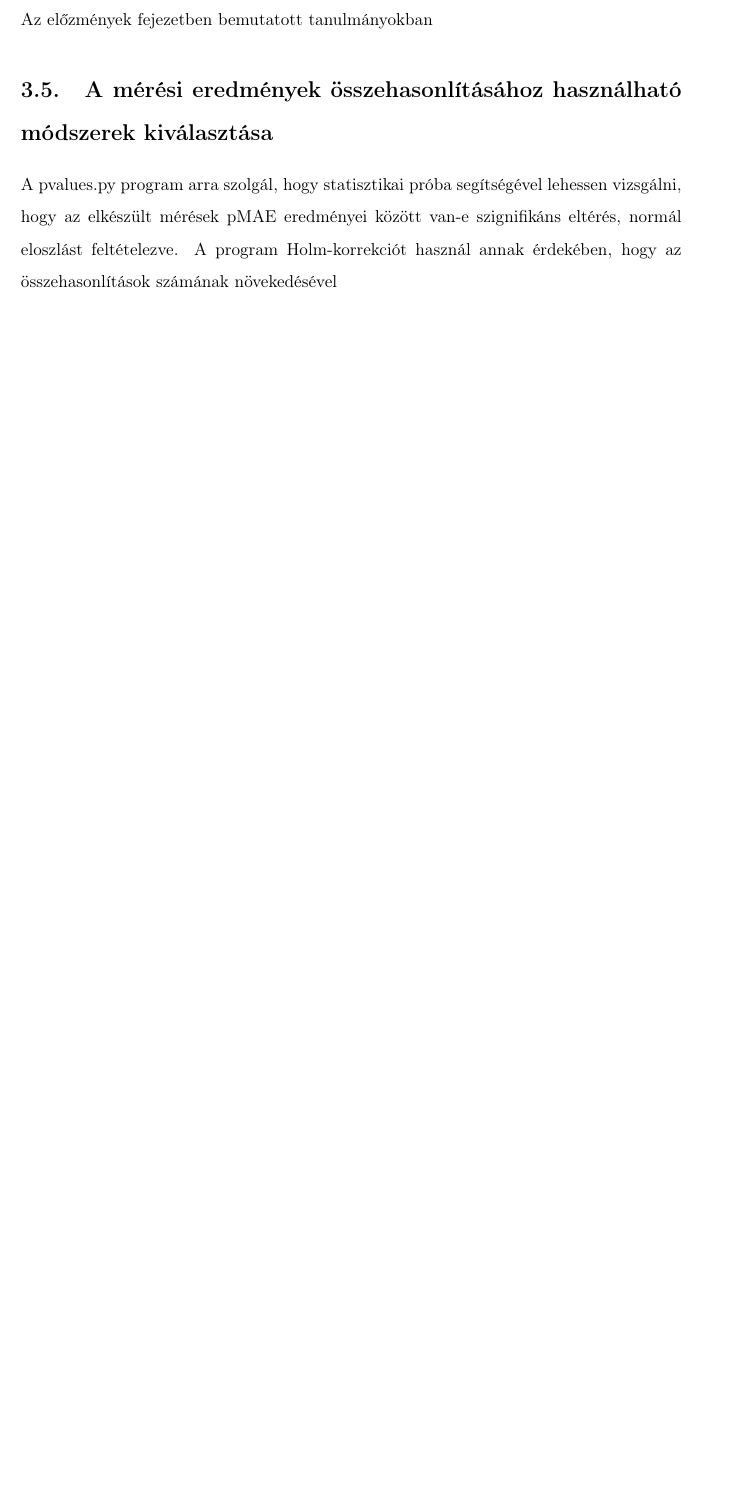
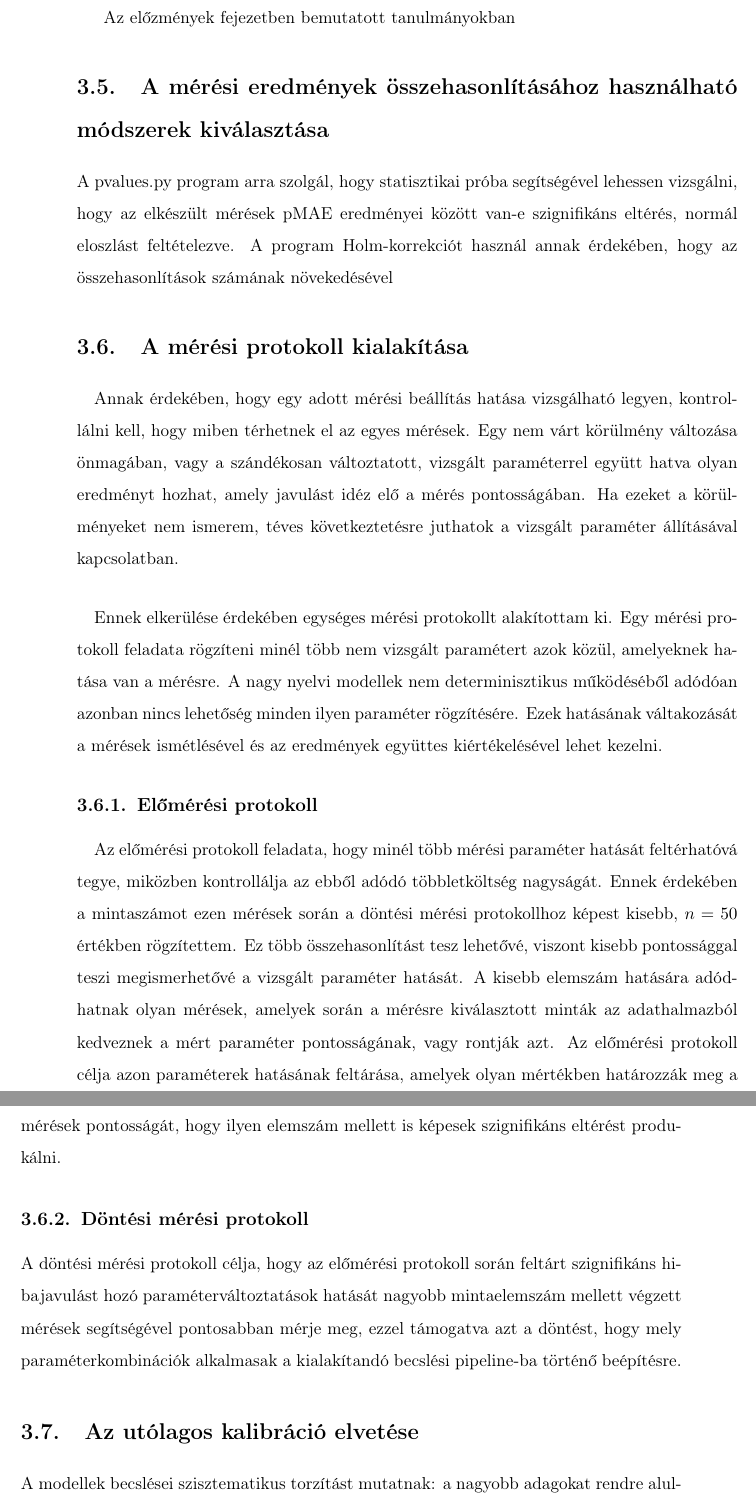
Before and after one commit to bencejuhaasz/thesis, a LaTeX document (style.tex, which reads contents/6-tervezes.tex): part of page 18 of 31 before the commit and two parts of pages 19 and 20 of 33 after it, the two joined at a grey line, cut so that both start at the same text, the shorter picture padded with empty space. Compiled offline with pdfLaTeX.

Commit message:
keret leírás

```diff
--- a/contents/6-tervezes.tex
+++ b/contents/6-tervezes.tex
@@ -43,3 +57,41 @@ Az előzmények fejezetben bemutatott tanulmányokban
 A pvalues.py program arra szolgál, hogy statisztikai próba segítségével lehessen vizsgálni, hogy az elkészült mérések pMAE eredményei között van-e
 szignifikáns eltérés, normál eloszlást feltételezve. A program Holm-korrekciót használ annak érdekében, hogy az összehasonlítások számának növekedésével
 
+\section{A mérési protokoll kialakítása}
+\paragraph{}Annak érdekében, hogy egy adott mérési beállítás hatása vizsgálható legyen,
+kontrollálni kell, hogy miben térhetnek el az egyes mérések. Egy nem várt körülmény
+változása önmagában, vagy a szándékosan változtatott, vizsgált paraméterrel együtt hatva
+olyan eredményt hozhat, amely javulást idéz elő a mérés pontosságában.
+Ha ezeket a körülményeket nem ismerem, téves következtetésre juthatok a vizsgált
+paraméter állításával kapcsolatban.
+
+\paragraph{}Ennek elkerülése érdekében egységes mérési protokollt alakítottam ki.
+Egy mérési protokoll feladata rögzíteni minél több nem vizsgált paramétert azok közül,
+amelyeknek hatása van a mérésre.
+A nagy nyelvi modellek nem determinisztikus működéséből adódóan azonban nincs lehetőség
+minden ilyen paraméter rögzítésére. Ezek hatásának váltakozását a mérések ismétlésével
+és az eredmények együttes kiértékelésével lehet kezelni.
+
+\subsection{Előmérési protokoll}
+\paragraph{}Az előmérési protokoll feladata, hogy minél több mérési paraméter
+hatását feltérhatóvá tegye, miközben kontrollálja az ebből adódó többletköltség
+nagyságát. Ennek érdekében a mintaszámot ezen mérések során a döntési mérési protokollhoz
+képest kisebb, $n=50$ értékben rögzítettem. Ez több összehasonlítást tesz lehetővé, viszont
+kisebb pontossággal teszi megismerhetővé a vizsgált paraméter hatását. A kisebb elemszám
+hatására adódhatnak olyan mérések, amelyek során a mérésre kiválasztott minták az adathalmazból
+kedveznek a mért paraméter pontosságának, vagy rontják azt.
+Az előmérési protokoll célja azon paraméterek hatásának feltárása, amelyek olyan
+mértékben határozzák meg a mérések pontosságát, hogy ilyen elemszám mellett is képesek
+szignifikáns eltérést produkálni.
+
+\subsection{Döntési mérési protokoll}
+A döntési mérési protokoll célja, hogy az előmérési protokoll során feltárt szignifikáns
+hibajavulást hozó paraméterváltoztatások hatását nagyobb mintaelemszám mellett végzett
+mérések segítségével pontosabban mérje meg, ezzel támogatva azt a döntést, hogy
+mely paraméterkombinációk alkalmasak a kialakítandó becslési pipeline-ba történő
+beépítésre.
+
+
+\section{Az utólagos kalibráció elvetése}
+A modellek becslései szisztematikus torzítást mutatnak: a nagyobb adagokat
+rendre alulbecsülik, és az energiaértékek átlagos előjeles hibája adathalmazonként
@@ -45,0 +106,2 @@ szignifikáns eltérés, normál eloszlást feltételezve. A program Holm-korrek
+beépíteni.
+\paragraph{}A döntés oka, hogy a korrekció csak abban a helyzetben érvényes, amelyből
```
Also changed, not shown: contents/6-tervezes.tex (29 more changed lines).
